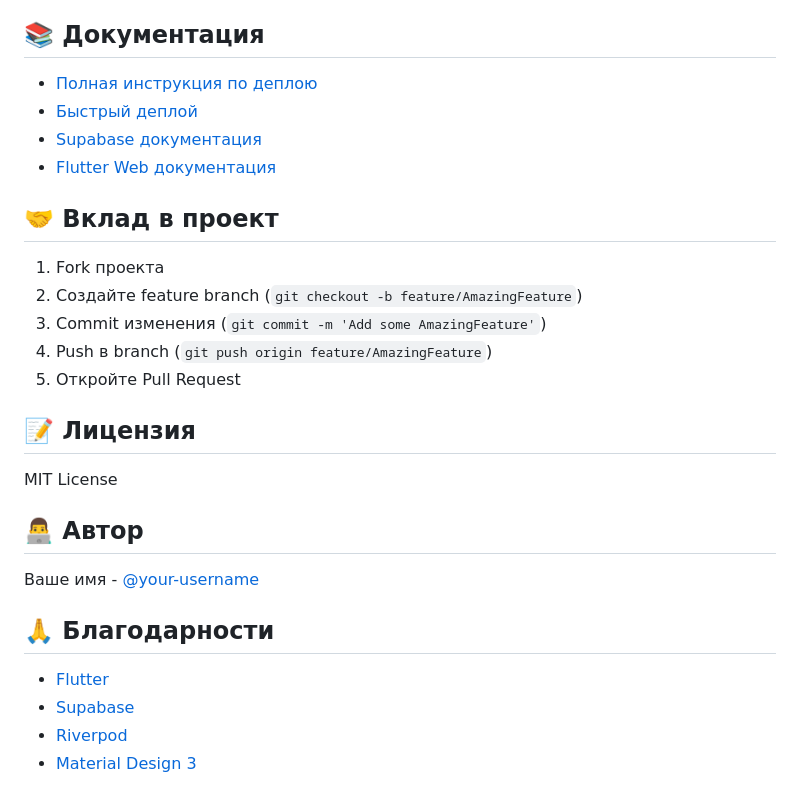
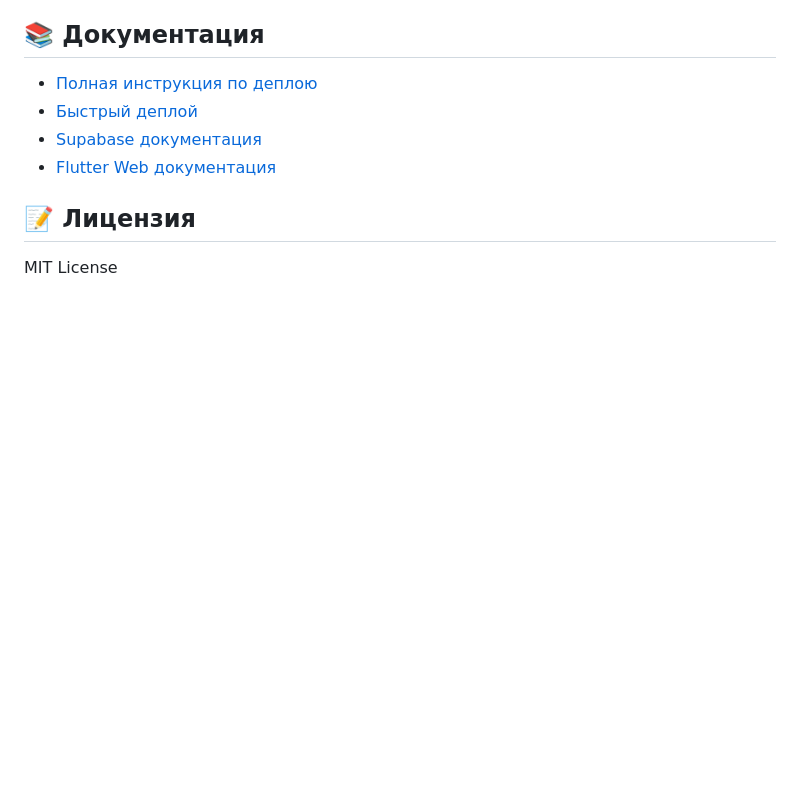
Before and after one commit to KakoRel/SaaSPlatform, a Markdown page: README.md, the part around the change. Drawn GitHub-style; blank space fills up the shorter version.

```diff
--- a/README.md
+++ b/README.md
@@ -107,25 +107,6 @@ lib/
 - [Supabase документация](https://supabase.com/docs)
 - [Flutter Web документация](https://docs.flutter.dev/platform-integration/web)
 
-## 🤝 Вклад в проект
-
-1. Fork проекта
-2. Создайте feature branch (`git checkout -b feature/AmazingFeature`)
-3. Commit изменения (`git commit -m 'Add some AmazingFeature'`)
-4. Push в branch (`git push origin feature/AmazingFeature`)
-5. Откройте Pull Request
-
 ## 📝 Лицензия
 
 MIT License
-
-## 👨‍💻 Автор
-
-Ваше имя - [@your-username](https://github.com/your-username)
-
-## 🙏 Благодарности
-
-- [Flutter](https://flutter.dev)
-- [Supabase](https://supabase.com)
-- [Riverpod](https://riverpod.dev)
-- [Material Design 3](https://m3.material.io)
```
